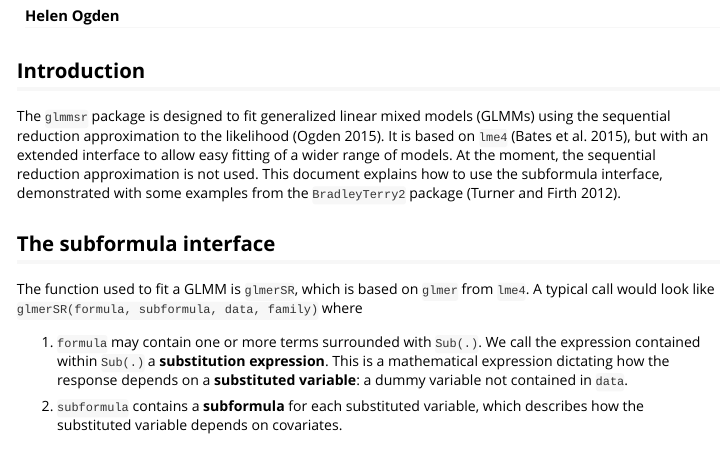
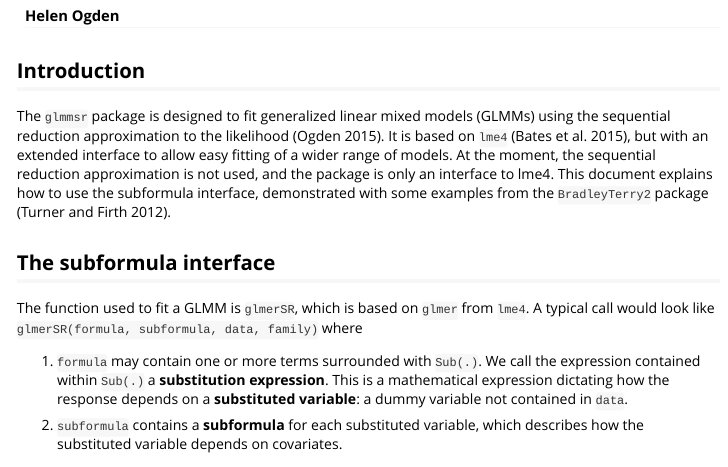
Before and after one commit to heogden/glmmsr, an R Markdown document (vignettes/glmmsr-vignette.Rmd): the page in a window 1100 px wide, from 80 px down. Rendered offline with R 4.5, knitr and Pandoc, with nearby package versions; some code elsewhere in the file could not run offline.

Commit message:
update vignette

```diff
--- a/vignettes/glmmsr-vignette.Rmd
+++ b/vignettes/glmmsr-vignette.Rmd
@@ -16,9 +16,10 @@ vignette: >
 The `glmmsr` package is designed to fit generalized linear mixed
 models (GLMMs) using the sequential reduction approximation to the likelihood
 [@Ogden2015]. It is based on `lme4` [@lme4], but with an extended interface
-to allow easy fitting of a wider range of models. At the moment, the sequential reduction approximation is not used. This document explains how to use the
-subformula interface, demonstrated with some examples from the `BradleyTerry2`
-package [@BradleyTerry2].
+to allow easy fitting of a wider range of models. At the moment, the sequential
+reduction approximation is not used, and the package is only an interface to
+lme4. This document explains how to use the subformula interface, demonstrated
+with some examples from the `BradleyTerry2` package [@BradleyTerry2].
 
 ## The subformula interface
 The function used to fit a GLMM is `glmerSR`, which is based on `glmer` from
```
Also changed, not shown: vignettes/glmmsr-vignette.Rmd (2 more changed lines).
